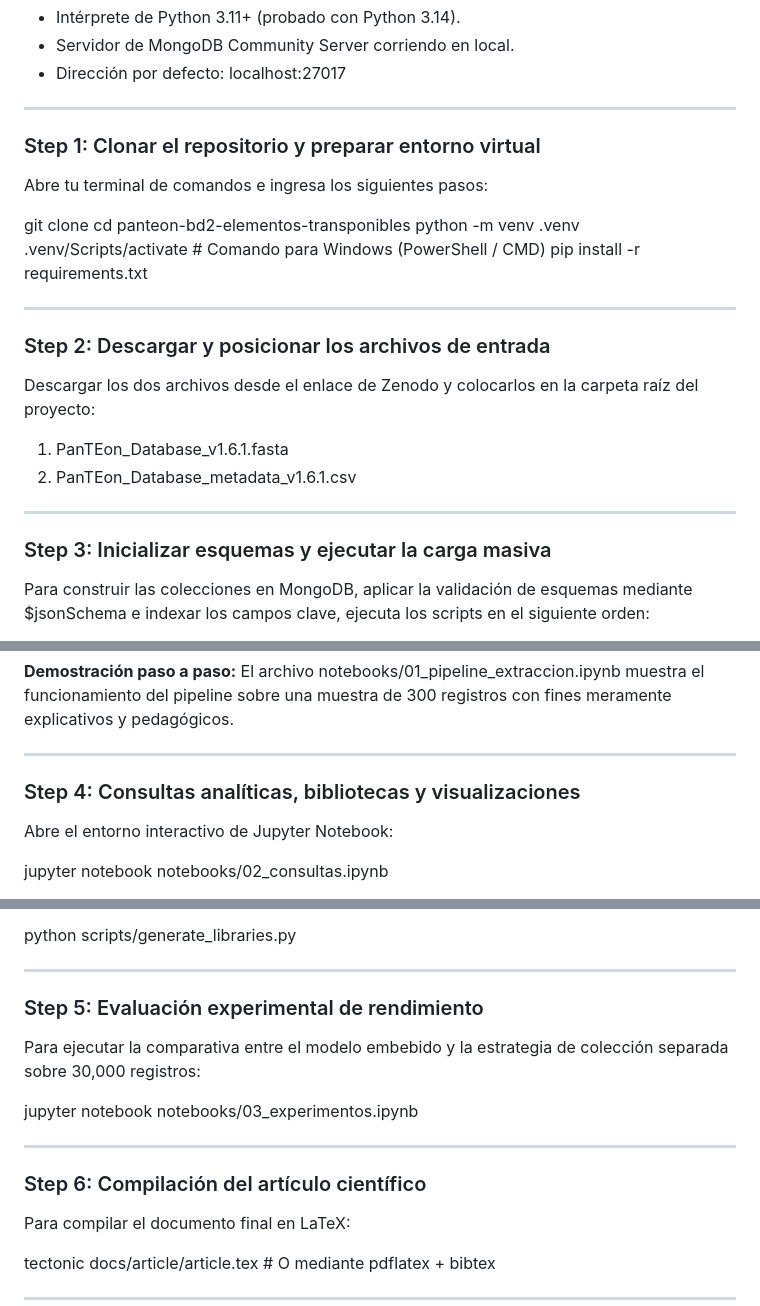
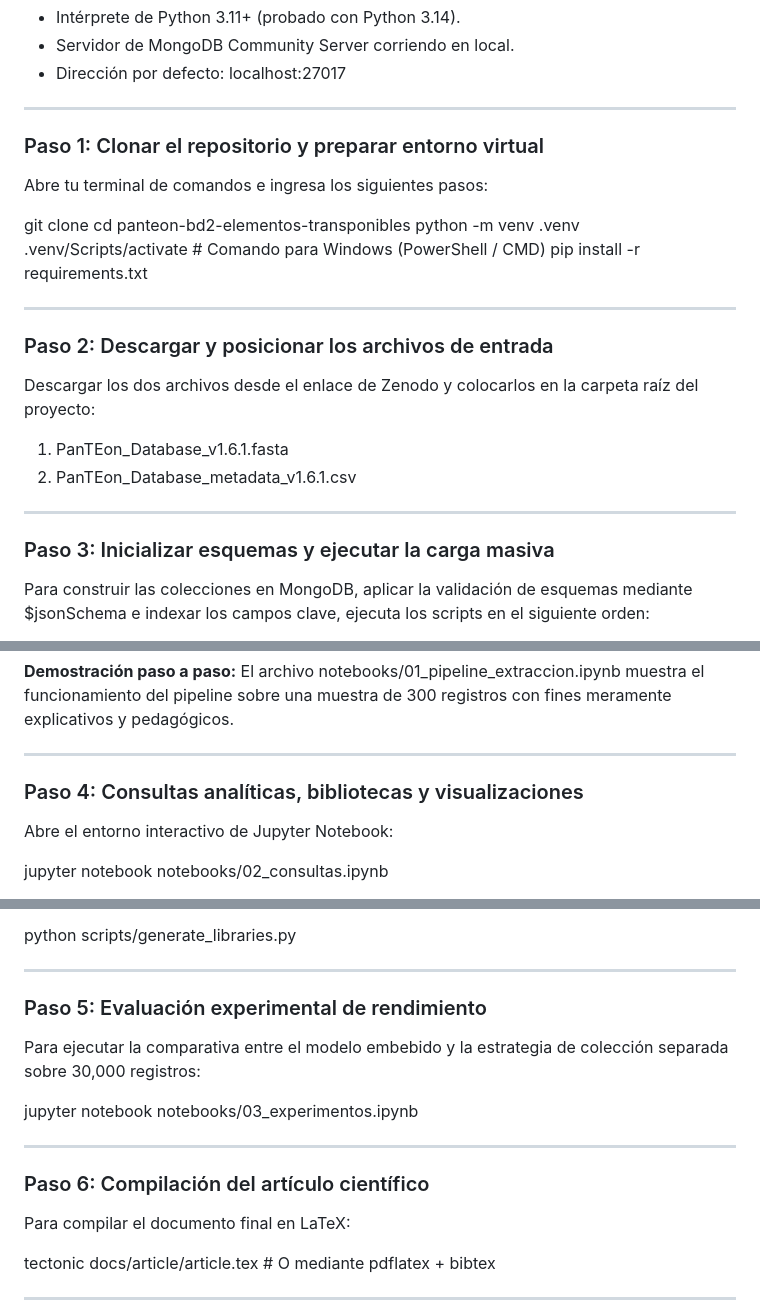
Before and after one commit to JuanGomez507/panteon-bd2-elementos-transponibles, a Markdown page: README.md, 3 parts joined by grey strips. Drawn GitHub-style.

Commit message:
Correcciones menores de formato y redaccion en el README

```diff
--- a/README.md
+++ b/README.md
@@ -59,7 +59,7 @@ y ubícalos directamente en la raíz del proyecto:
 
 ---
 
-### Step 1: Clonar el repositorio y preparar entorno virtual
+### Paso 1: Clonar el repositorio y preparar entorno virtual
 
 Abre tu terminal de comandos e ingresa los siguientes pasos:
 
@@ -71,7 +71,7 @@ pip install -r requirements.txt
 
 ---
 
-### Step 2: Descargar y posicionar los archivos de entrada
+### Paso 2: Descargar y posicionar los archivos de entrada
 
 Descargar los dos archivos desde el enlace de Zenodo
 y colocarlos en la carpeta raíz del proyecto:
@@ -81,7 +81,7 @@ y colocarlos en la carpeta raíz del proyecto:
 
 ---
 
-### Step 3: Inicializar esquemas y ejecutar la carga masiva
+### Paso 3: Inicializar esquemas y ejecutar la carga masiva
 
 Para construir las colecciones en MongoDB, aplicar la validación
 de esquemas mediante $jsonSchema e indexar los campos clave,
@@ -103,7 +103,7 @@ con fines meramente explicativos y pedagógicos.
 
 ---
 
-### Step 4: Consultas analíticas, bibliotecas y visualizaciones
+### Paso 4: Consultas analíticas, bibliotecas y visualizaciones
 
 Abre el entorno interactivo de Jupyter Notebook:
 
@@ -123,7 +123,7 @@ python scripts/generate_libraries.py
 
 ---
 
-### Step 5: Evaluación experimental de rendimiento
+### Paso 5: Evaluación experimental de rendimiento
 
 Para ejecutar la comparativa entre el modelo embebido
 y la estrategia de colección separada sobre 30,000 registros:
@@ -132,7 +132,7 @@ jupyter notebook notebooks/03_experimentos.ipynb
 
 ---
 
-### Step 6: Compilación del artículo científico
+### Paso 6: Compilación del artículo científico
 
 Para compilar el documento final en LaTeX:
 
```
